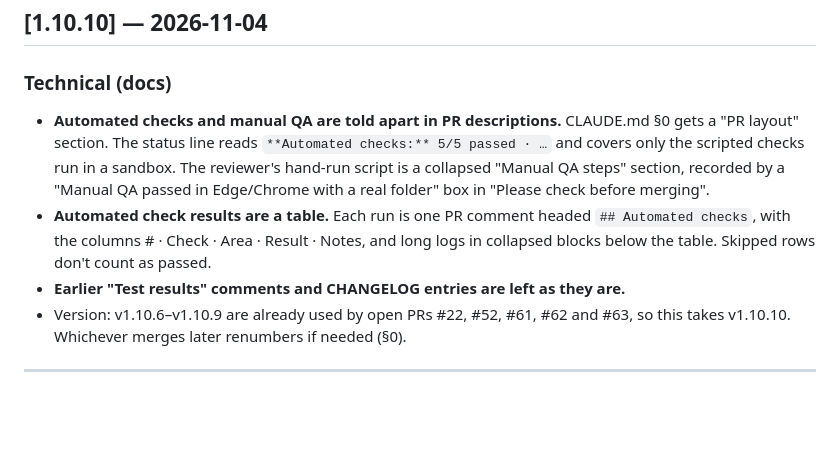
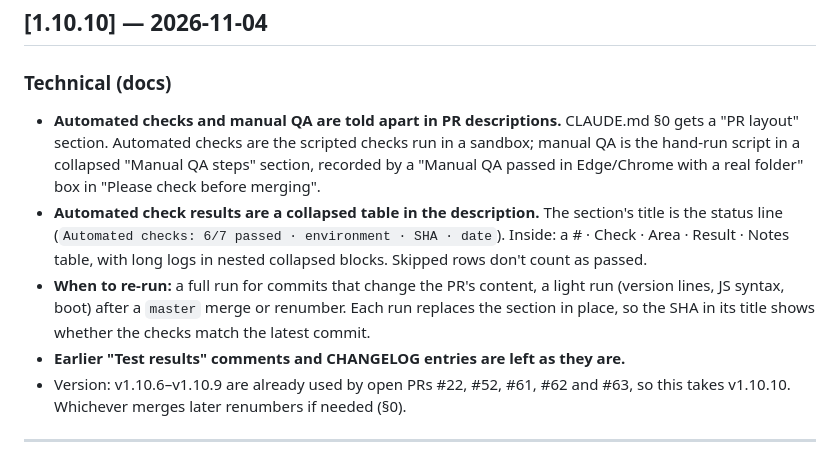
Before and after one commit to gitluis/FinLens, a Markdown page: CHANGELOG.md, the part around the change. Drawn GitHub-style; blank space fills up the shorter version.

```diff
--- a/CHANGELOG.md
+++ b/CHANGELOG.md
@@ -8,8 +8,9 @@ Format follows [Keep a Changelog](https://keepachangelog.com/en/1.0.0/).
 ## [1.10.10] — 2026-11-04
 
 ### Technical (docs)
-- **Automated checks and manual QA are told apart in PR descriptions.** CLAUDE.md §0 gets a "PR layout" section. The status line reads `**Automated checks:** 5/5 passed · …` and covers only the scripted checks run in a sandbox. The reviewer's hand-run script is a collapsed "Manual QA steps" section, recorded by a "Manual QA passed in Edge/Chrome with a real folder" box in "Please check before merging".
-- **Automated check results are a table.** Each run is one PR comment headed `## Automated checks`, with the columns # · Check · Area · Result · Notes, and long logs in collapsed blocks below the table. Skipped rows don't count as passed.
+- **Automated checks and manual QA are told apart in PR descriptions.** CLAUDE.md §0 gets a "PR layout" section. Automated checks are the scripted checks run in a sandbox; manual QA is the hand-run script in a collapsed "Manual QA steps" section, recorded by a "Manual QA passed in Edge/Chrome with a real folder" box in "Please check before merging".
+- **Automated check results are a collapsed table in the description.** The section's title is the status line (`Automated checks: 6/7 passed · environment · SHA · date`). Inside: a # · Check · Area · Result · Notes table, with long logs in nested collapsed blocks. Skipped rows don't count as passed.
+- **When to re-run:** a full run for commits that change the PR's content, a light run (version lines, JS syntax, boot) after a `master` merge or renumber. Each run replaces the section in place, so the SHA in its title shows whether the checks match the latest commit.
 - **Earlier "Test results" comments and CHANGELOG entries are left as they are.**
 - Version: v1.10.6–v1.10.9 are already used by open PRs #22, #52, #61, #62 and #63, so this takes v1.10.10. Whichever merges later renumbers if needed (§0).
 
```
Also changed, not shown: CLAUDE.md (+21 -22 lines).
